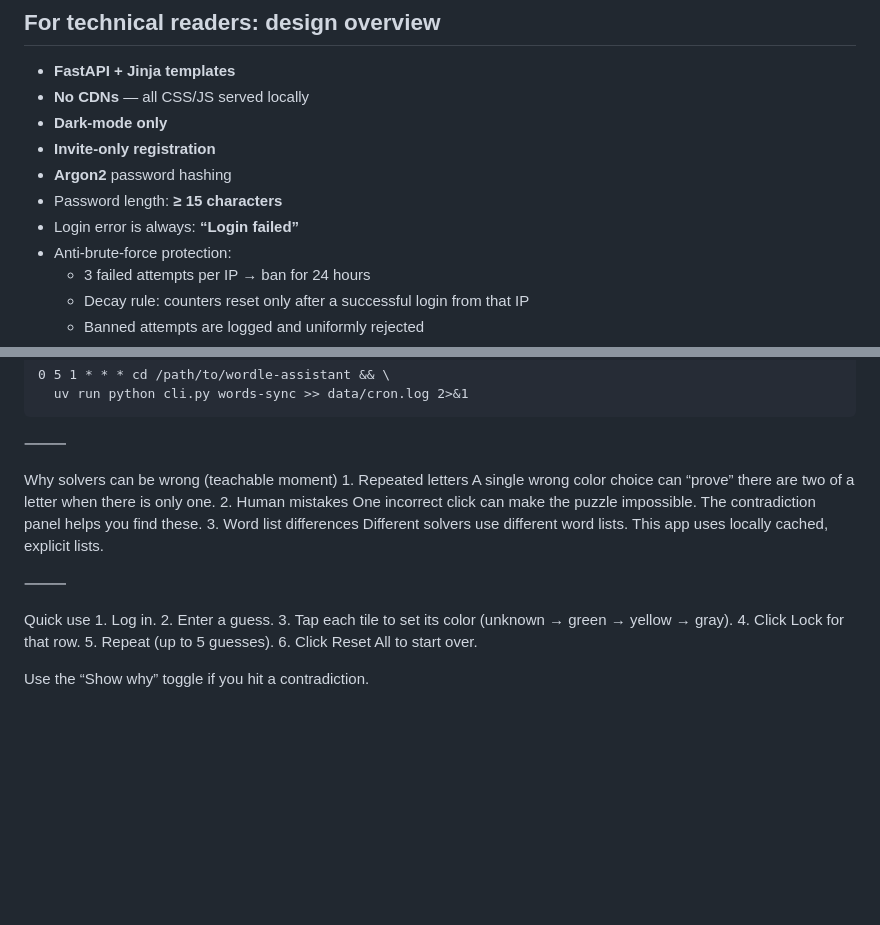
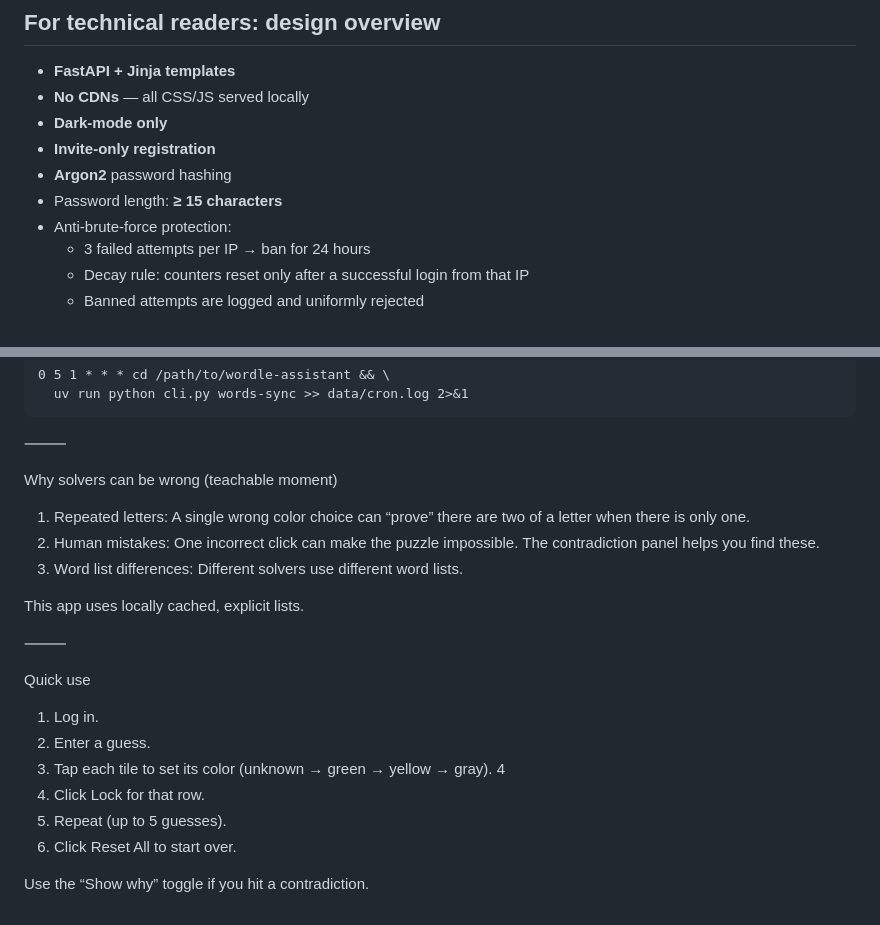
Before and after one commit to rogdooley/wordle-helper, a Markdown page: README.md, 2 parts joined by grey strips. GitHub-like rendering; blank space fills up the shorter version.

```diff
--- a/README.md
+++ b/README.md
@@ -88,7 +88,6 @@ This keeps the deduction honest while still reflecting current Wordle behavior.
 - **Invite-only registration**
 - **Argon2** password hashing
 - Password length: **≥ 15 characters**
-- Login error is always: **“Login failed”**
 - Anti-brute-force protection:
   - 3 failed attempts per IP → ban for 24 hours
   - Decay rule: counters reset only after a successful login from that IP
@@ -187,16 +186,23 @@ Optional monthly refresh of allowed words (rarely changes):
 
 ⸻
 
-Why solvers can be wrong (teachable moment) 1. Repeated letters
-A single wrong color choice can “prove” there are two of a letter when there is only one. 2. Human mistakes
-One incorrect click can make the puzzle impossible.
-The contradiction panel helps you find these. 3. Word list differences
-Different solvers use different word lists.
+Why solvers can be wrong (teachable moment)
+
+1. Repeated letters: A single wrong color choice can “prove” there are two of a letter when there is only one.
+2. Human mistakes: One incorrect click can make the puzzle impossible. The contradiction panel helps you find these.
+3. Word list differences: Different solvers use different word lists.
+
 This app uses locally cached, explicit lists.
 
 ⸻
 
-Quick use 1. Log in. 2. Enter a guess. 3. Tap each tile to set its color
-(unknown → green → yellow → gray). 4. Click Lock for that row. 5. Repeat (up to 5 guesses). 6. Click Reset All to start over.
+Quick use
+
+1.  Log in.
+2.  Enter a guess.
+3.  Tap each tile to set its color (unknown → green → yellow → gray). 4
+4.  Click Lock for that row.
+5.  Repeat (up to 5 guesses).
+6.  Click Reset All to start over.
 
 Use the “Show why” toggle if you hit a contradiction.
```
